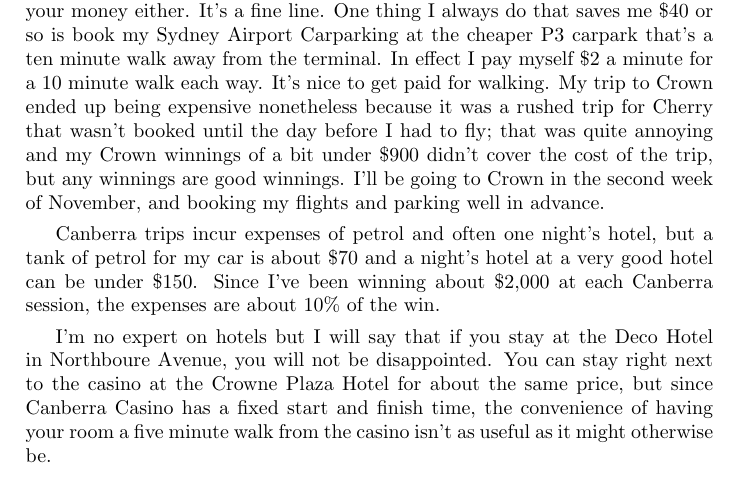
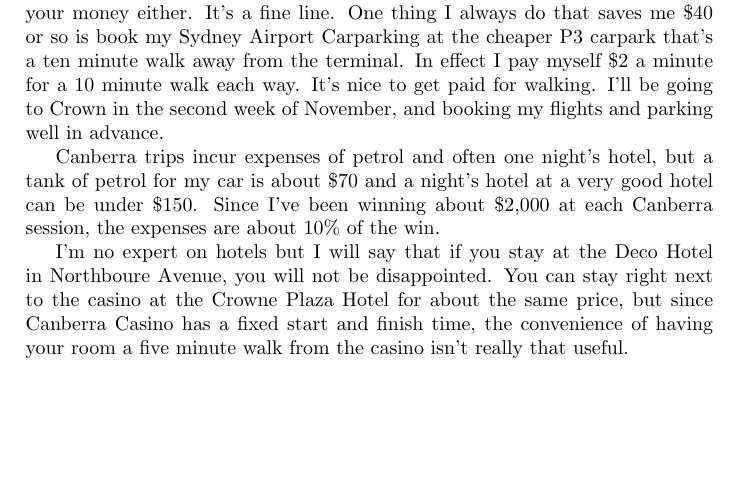
Before and after one commit to stucooper/teninten, a LaTeX book (teninten.tex, which reads professional.tex): part of page 13 of 15 before the commit and part of page 13 of 14 after it, cut so that both start at the same text, the shorter picture padded with empty space. Compiled offline with pdfLaTeX.

Commit message:
shorten wordage so chapter fits to two pages

```diff
--- a/professional.tex
+++ b/professional.tex
@@ -12,11 +12,7 @@ go wasting your money either. It's a fine line. One thing I always do
 that saves me \$40 or so is book my Sydney Airport Carparking at the
 cheaper P3 carpark that's a ten minute walk away from the
 terminal. In effect I pay myself \$2 a minute for a 10 minute walk
-each way. It's nice to get paid for walking. My trip to Crown ended up
-being expensive nonetheless because it was a rushed trip for Cherry
-that wasn't booked until the day before I had to fly; that was quite
-annoying and my Crown winnings of a bit under \$900 didn't cover the
-cost of the trip, but any winnings are good winnings. I'll be going to
+each way. It's nice to get paid for walking. I'll be going to
 Crown in the second week of November, and booking my flights and
 parking well in advance.
 
@@ -31,7 +27,7 @@ Hotel in Northboure Avenue, you will not be disappointed. You can stay
 right next to the casino at the Crowne Plaza Hotel for about the same
 price, but since Canberra Casino has a fixed start and finish time,
 the convenience of having your room a five minute walk from the casino
-isn't as useful as it might otherwise be.
+isn't really that useful.
 
 \section*{Game selection}
 
```
